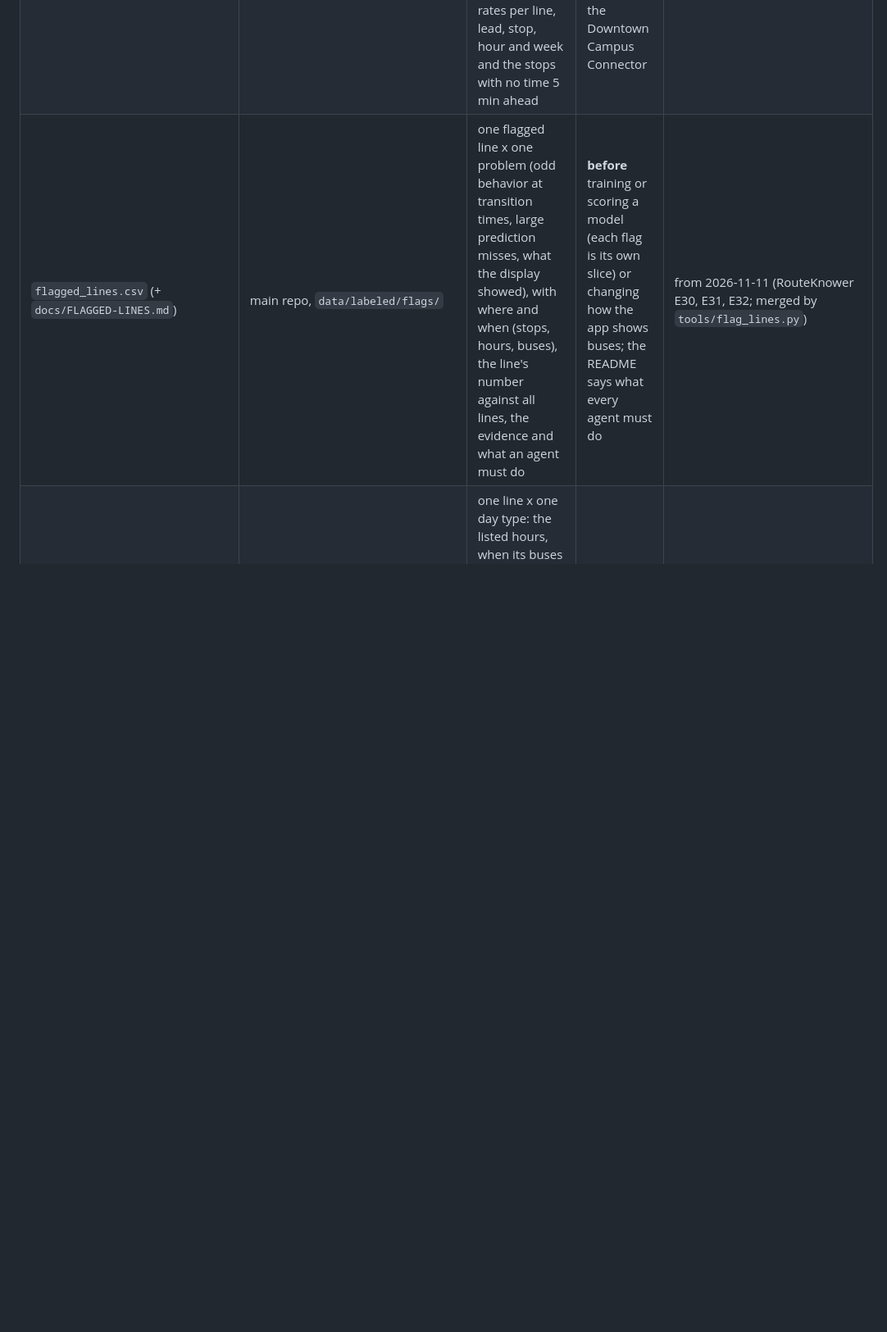
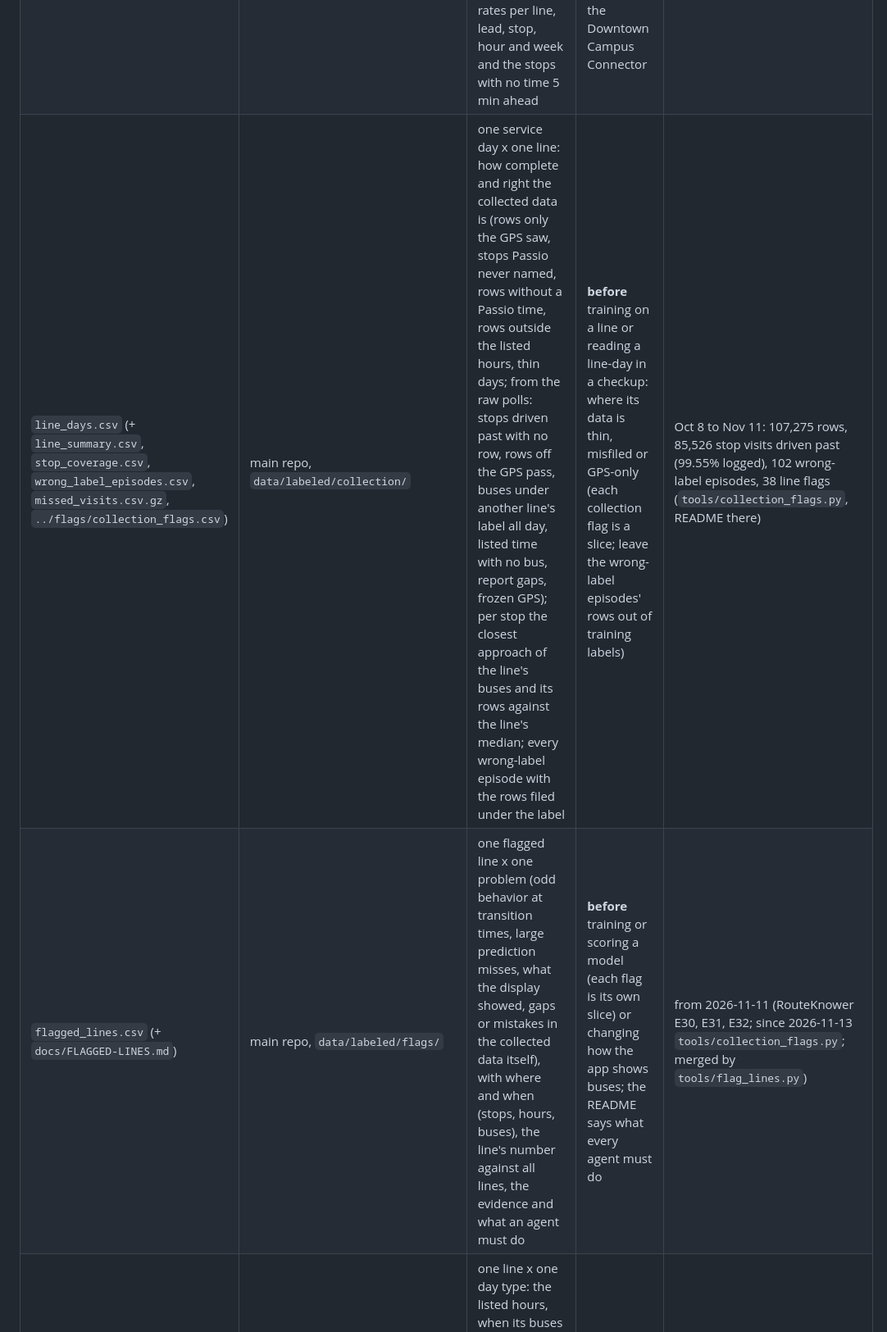
Before and after one commit to blobberus/straight-bussing, a Markdown page: docs/DATA-GUIDE.md, the part around one of its changes. Shown at 82% size. Drawn GitHub-style; blank space fills up the shorter version.

```diff
--- a/docs/DATA-GUIDE.md
+++ b/docs/DATA-GUIDE.md
@@ -27,7 +27,8 @@ up to **Tuesday, October 13, 2026, 4:20 PM** (collection started Thursday, Octob
 | `transitions.csv` (+ spots, summary, windows) | main repo, `data/labeled/transitions/` | one bus leaving or joining a line, labeled (break, shift end, another line, off the map; from the garage, a break, another line) with where it happened and where it went | which buses go on break, where and when; testing predictions in transition time | Oct 10 to Nov 10: 2,250 events (about 40 leaves and 39 joins a weekday that are not layovers) |
 | `odd_episodes.csv` (+ `odd_summary.csv`, `../flags/transition_flags.csv`) | main repo, `data/labeled/transitions/` | one odd episode around a transition (a bus vanishing from the feed mid-route, jumping, under another line's label, lingering or off its line not in service, reporting after hours; Passio keeping times for a bus that left or none for one that joined; the timetable's buses or hours not matching the feed), with the line, bus, spot, minutes, the transition window and what Passio showed | which lines and buses misbehave at transition times (and which episodes to keep out of training labels); the summary has the rate per line and bus inside vs outside the windows, before vs after Nov 6 | Oct 10 to Nov 10: 5,815 episodes, 22 codes, 40 line flags (RouteKnower E30) |
 | `large_misses.csv.gz` (+ `line_summary.csv`, `stop_hotspots.csv`, `weekly_trend.csv`, `slices.csv`, `../flags/prediction_flags.csv`) | main repo, `data/labeled/prediction_misses/` | one Passio time that was off by more than twice the goal's allowed error (2 min at 5 to 15 min ahead, 4 at 20, 5 at 30), with the direction (the bus came earlier than shown: a rider can miss it; or later), the minutes to the nearest bus count change, no timetable time and how far behind the bus was; the tables give the rates per line, lead, stop, hour and week and the stops with no time 5 min ahead | which lines and stops Passio gets far wrong, and which way (every model scores these as their own slices); since Oct 27 about 6 PM the bus beats the shown time on Central, 53rd Street Express, East and the Downtown Campus Connector | Oct 12 to Nov 10: 154,106 large misses of 236,889 times at the goal leads, 37 line flags (RouteKnower E31) |
-| `flagged_lines.csv` (+ `docs/FLAGGED-LINES.md`) | main repo, `data/labeled/flags/` | one flagged line x one problem (odd behavior at transition times, large prediction misses, what the display showed), with where and when (stops, hours, buses), the line's number against all lines, the evidence and what an agent must do | **before** training or scoring a model (each flag is its own slice) or changing how the app shows buses; the README says what every agent must do | from 2026-11-11 (RouteKnower E30, E31, E32; merged by `tools/flag_lines.py`) |
+| `line_days.csv` (+ `line_summary.csv`, `stop_coverage.csv`, `wrong_label_episodes.csv`, `missed_visits.csv.gz`, `../flags/collection_flags.csv`) | main repo, `data/labeled/collection/` | one service day x one line: how complete and right the collected data is (rows only the GPS saw, stops Passio never named, rows without a Passio time, rows outside the listed hours, thin days; from the raw polls: stops driven past with no row, rows off the GPS pass, buses under another line's label all day, listed time with no bus, report gaps, frozen GPS); per stop the closest approach of the line's buses and its rows against the line's median; every wrong-label episode with the rows filed under the label | **before** training on a line or reading a line-day in a checkup: where its data is thin, misfiled or GPS-only (each collection flag is a slice; leave the wrong-label episodes' rows out of training labels) | Oct 8 to Nov 11: 107,275 rows, 85,526 stop visits driven past (99.55% logged), 102 wrong-label episodes, 38 line flags (`tools/collection_flags.py`, README there) |
+| `flagged_lines.csv` (+ `docs/FLAGGED-LINES.md`) | main repo, `data/labeled/flags/` | one flagged line x one problem (odd behavior at transition times, large prediction misses, what the display showed, gaps or mistakes in the collected data itself), with where and when (stops, hours, buses), the line's number against all lines, the evidence and what an agent must do | **before** training or scoring a model (each flag is its own slice) or changing how the app shows buses; the README says what every agent must do | from 2026-11-11 (RouteKnower E30, E31, E32; since 2026-11-13 `tools/collection_flags.py`; merged by `tools/flag_lines.py`) |
 | `service_seen.json` | main repo, `web/data/` (the app can read it) | one line x one day type: the listed hours, when its buses are really seen starting and ending (line and Bus 1, Bus 2, ... in the order they first report: median, 10th to 90th percentile, days), their breaks; plus every usual move of a bus from one line to another (when, where, which label it carries on the way) | when service really starts and ends against the timetable; which bus leaves which line for which other line, and when | Oct 10 to Nov 10: 14 lines, 32 transition patterns; the reasoning is inside the file (`tools/build_service_seen.py`) |
 | `hidden_buses.csv` | main repo, `data/labeled/hidden_buses/` | one stretch in which the app's display rules hid a bus or its times (off its route, idle, gone, or reshown after a hide) while Passio still published times for it: the line, bus, minutes, stops with times, whether those times came true and whether the bus came to serve within 15 min | checking every hide (did it hide a bus about to serve?), and knowing which Passio times riders did not see | Oct 10 to Nov 10: 1,698 episodes (RouteKnower E33); the `#` lines at the top explain the file; refreshed weekly in the data repo |
 | `alerts.csv` | `data` branch, `data/ground_truth/` | one version of one announcement by the operator (detour, reduced service, phone help) | explaining odd days and big misses | from Oct 14 (3 announcements in the feed that evening) |
```
Also changed, not shown: other parts of docs/DATA-GUIDE.md (+4 -1 lines).
